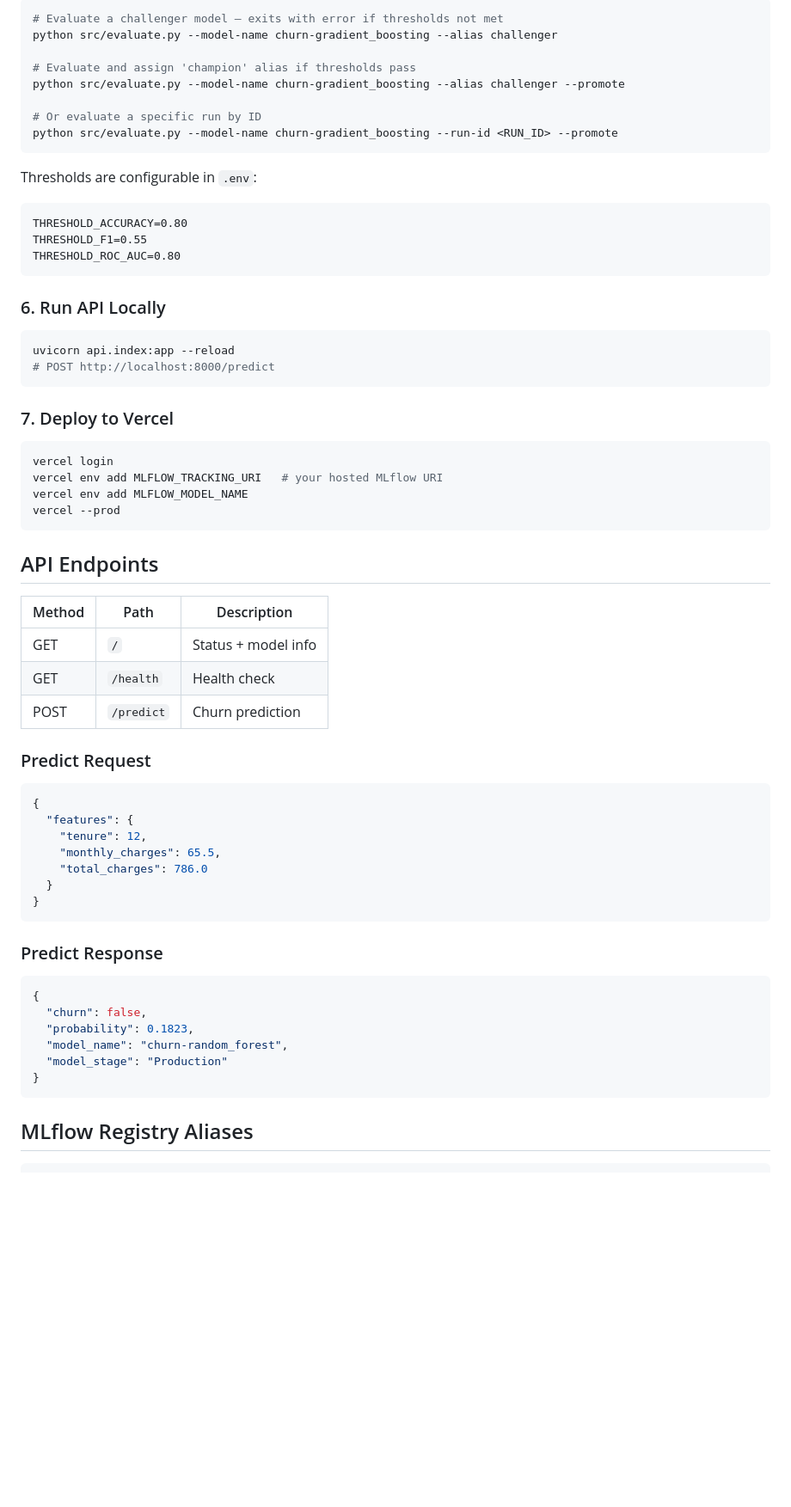
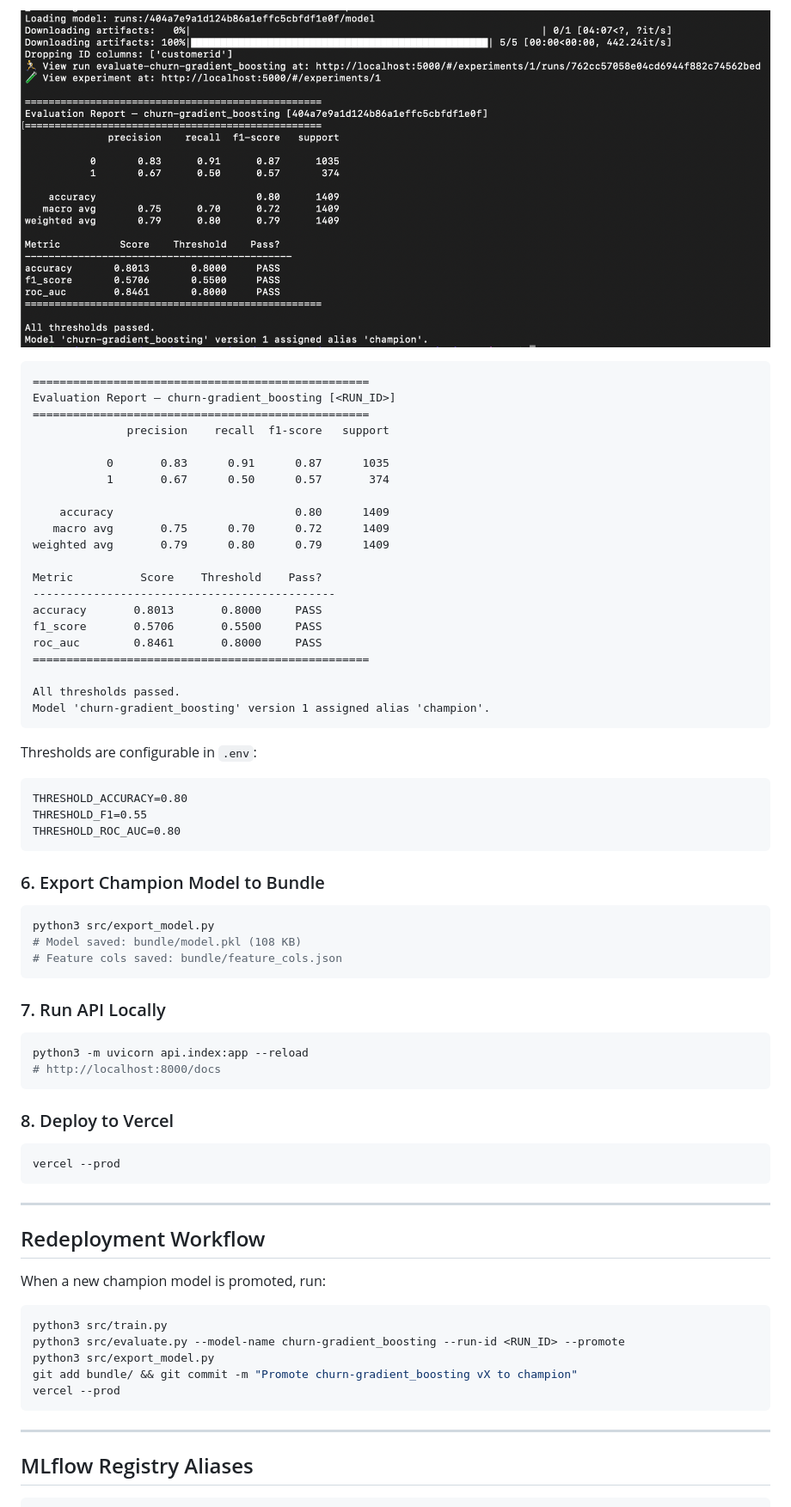
Before and after one commit to soheil2017/ML_deployment, a Markdown page: customer_churn_prediction/README.md, the part around one of its changes. Shown at 86% size. Rendered like a GitHub page; blank space fills up the shorter version.

Commit message:
Update README with full pipeline docs, screenshots and live API links

````diff
--- a/customer_churn_prediction/README.md
+++ b/customer_churn_prediction/README.md
@@ -63,13 +95,28 @@ MLflow aliases are used instead of deprecated stages: `challenger` → `champion
 
-```bash
-# Evaluate a challenger model — exits with error if thresholds not met
-python src/evaluate.py --model-name churn-gradient_boosting --alias challenger
+![Evaluation Output](docs/evaluation_output.png)
 
-# Evaluate and assign 'champion' alias if thresholds pass
-python src/evaluate.py --model-name churn-gradient_boosting --alias challenger --promote
+```
+==================================================
+Evaluation Report — churn-gradient_boosting [<RUN_ID>]
+==================================================
+              precision    recall  f1-score   support
 
-# Or evaluate a specific run by ID
-python src/evaluate.py --model-name churn-gradient_boosting --run-id <RUN_ID> --promote
+           0       0.83      0.91      0.87      1035
+           1       0.67      0.50      0.57       374
+
+    accuracy                           0.80      1409
+   macro avg       0.75      0.70      0.72      1409
+weighted avg       0.79      0.80      0.79      1409
+
+Metric          Score    Threshold    Pass?
+---------------------------------------------
+accuracy       0.8013       0.8000     PASS
+f1_score       0.5706       0.5500     PASS
+roc_auc        0.8461       0.8000     PASS
+==================================================
+
+All thresholds passed.
+Model 'churn-gradient_boosting' version 1 assigned alias 'champion'.
 ```
 
 Thresholds are configurable in `.env`:
@@ -79,48 +126,42 @@ THRESHOLD_F1=0.55
 THRESHOLD_ROC_AUC=0.80
 ```
 
-### 6. Run API Locally
+### 6. Export Champion Model to Bundle
+
 ```bash
-uvicorn api.index:app --reload
-# POST http://localhost:8000/predict
+python3 src/export_model.py
+# Model saved: bundle/model.pkl (108 KB)
+# Feature cols saved: bundle/feature_cols.json
 ```
 
-### 7. Deploy to Vercel
+### 7. Run API Locally
+
 ```bash
-vercel login
-vercel env add MLFLOW_TRACKING_URI   # your hosted MLflow URI
-vercel env add MLFLOW_MODEL_NAME
+python3 -m uvicorn api.index:app --reload
+# http://localhost:8000/docs
+```
+
+### 8. Deploy to Vercel
+
+```bash
 vercel --prod
 ```
 
-## API Endpoints
+---
 
-| Method | Path | Description |
-|--------|------|-------------|
-| GET | `/` | Status + model info |
-| GET | `/health` | Health check |
-| POST | `/predict` | Churn prediction |
+## Redeployment Workflow
 
-### Predict Request
-```json
-{
-  "features": {
-    "tenure": 12,
-    "monthly_charges": 65.5,
-    "total_charges": 786.0
-  }
-}
+When a new champion model is promoted, run:
+
+```bash
+python3 src/train.py
+python3 src/evaluate.py --model-name churn-gradient_boosting --run-id <RUN_ID> --promote
+python3 src/export_model.py
+git add bundle/ && git commit -m "Promote churn-gradient_boosting vX to champion"
+vercel --prod
 ```
 
-### Predict Response
-```json
-{
-  "churn": false,
-  "probability": 0.1823,
-  "model_name": "churn-random_forest",
-  "model_stage": "Production"
-}
-```
+---
 
 ## MLflow Registry Aliases
 
````
Also changed, not shown: other parts of customer_churn_prediction/README.md (+140 -25 lines).
